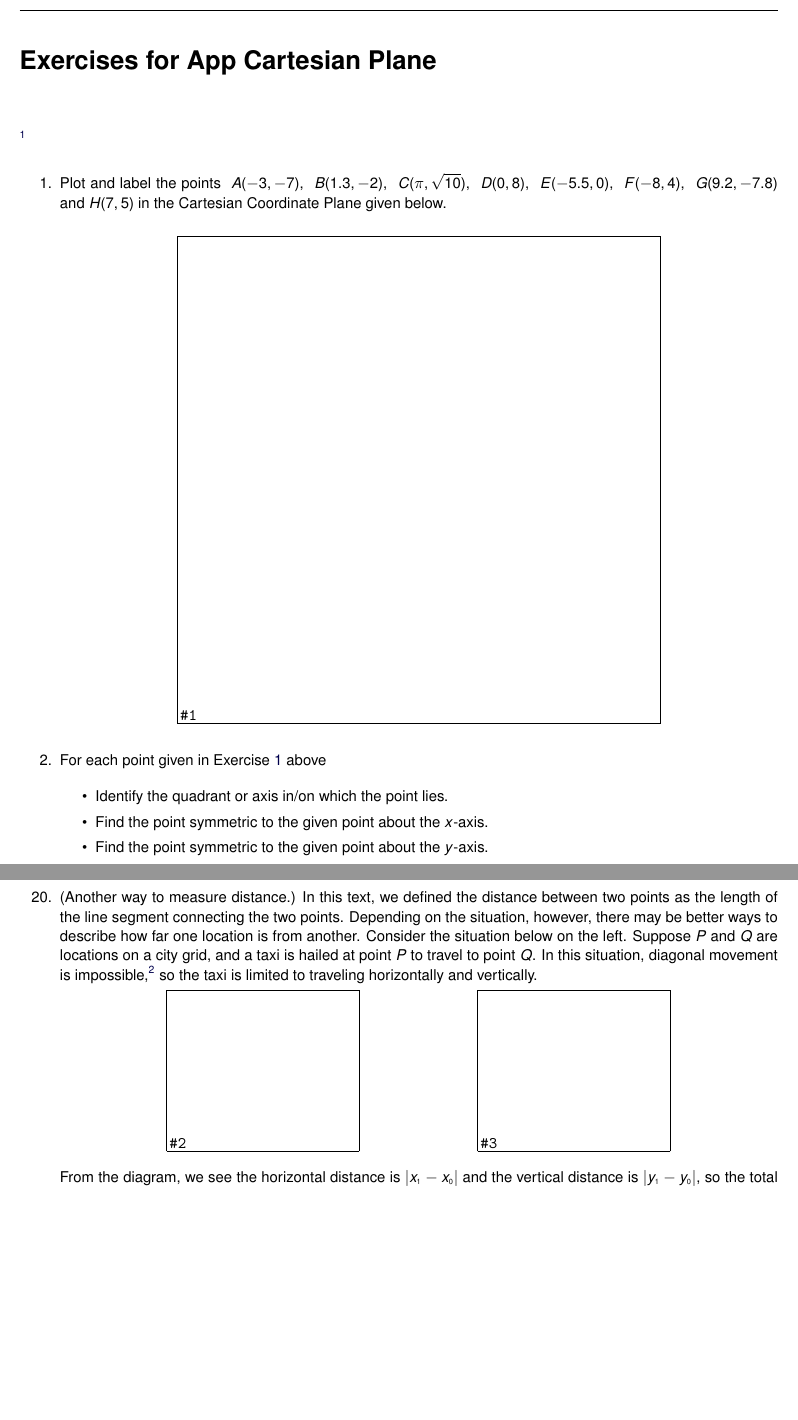
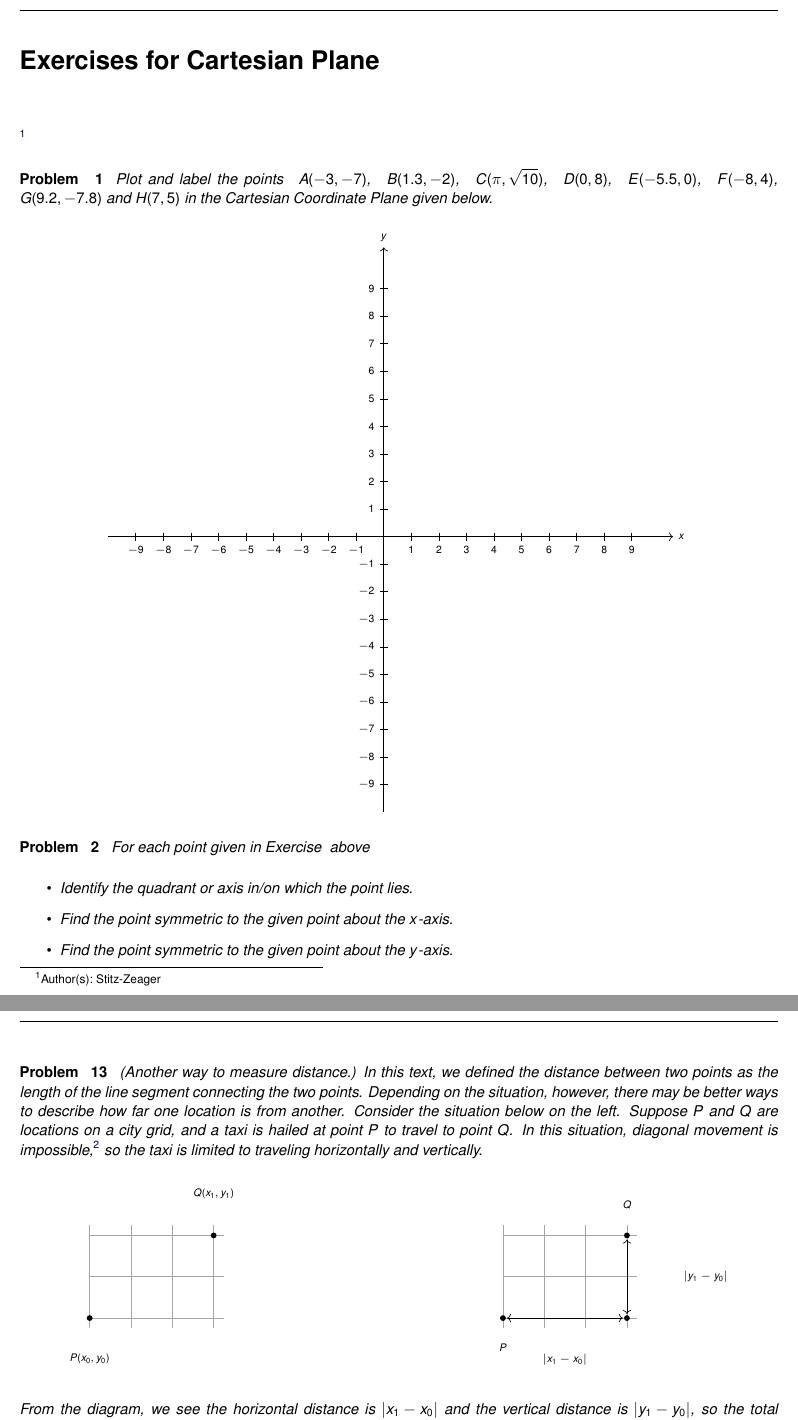
Before and after one commit to wiobber/Precalc4i, a LaTeX problem sheet (AlgebraAppendix/ExercisesforAppCartesianPlane.tex): two parts of pages 1 and 3 of 4 before the commit and two parts of pages 1 and 4 of 4 after it, joined at a grey line, cut so that both start at the same text, the shorter picture padded with empty space. Compiled offline with pdfLaTeX; a LaTeX package or settings file that is missing is left out.

Commit message:
A3 exercises

```diff
--- a/AlgebraAppendix/ExercisesforAppCartesianPlane.tex
+++ b/AlgebraAppendix/ExercisesforAppCartesianPlane.tex
@@ -2,38 +2,42 @@
 
 \begin{document}
 	\author{Stitz-Zeager}
-	\xmtitle{Exercises for App Cartesian Plane}{}
+	\xmtitle{Exercises for Cartesian Plane}{}
 
 \mfpicnumber{1} \opengraphsfile{ExercisesforAppCartesianPlane} % mfpic settings added
 
 
 \label{ExercisesforAppCartesianPlane}
 
-\begin{enumerate}
-%\setcounter{enumi}{\value{HW}}
-
-\item Plot and label the points $\;A(-3, -7)$,  $\;B(1.3, -2)$,  $\;C(\pi, \sqrt{10})$,  $\;D(0, 8)$,  $\;E(-5.5, 0)$,  $\;F(-8, 4)$, $\;G(9.2, -7.8)$ and $H(7, 5)$ in the Cartesian Coordinate Plane given below.
-
-\label{cartexerciseone}
+\begin{problem}\label{cartexerciseone}
+Plot and label the points $\;A(-3, -7)$,  $\;B(1.3, -2)$,  $\;C(\pi, \sqrt{10})$,  $\;D(0, 8)$,  $\;E(-5.5, 0)$,  $\;F(-8, 4)$, $\;G(9.2, -7.8)$ and $H(7, 5)$ in the Cartesian Coordinate Plane given below.
 
 \begin{center}
+\begin{tikzpicture}[scale=0.6]
 
-\begin{mfpic}[15]{-10}{10}{-10}{10}
-\axes
-\tlabel[cc](10,-0.5){\scriptsize $x$}
-\tlabel[cc](0.5,10){\scriptsize $y$}
-\xmarks{-9,-8,-7,-6,-5,-4,-3,-2,-1,1,2,3,4,5,6,7,8,9}
-\ymarks{-9,-8,-7,-6,-5,-4,-3,-2,-1,1,2,3,4,5,6,7,8,9}
-\tlpointsep{5pt}
-\scriptsize
-\axislabels {x}{{$-9 \hspace{7pt}$} -9, {$-8 \hspace{7pt}$} -8, {$-7 \hspace{7pt}$} -7, {$-6 \hspace{7pt}$} -6, {$-5 \hspace{7pt}$} -5, {$-4 \hspace{7pt}$} -4, {$-3 \hspace{7pt}$} -3, {$-2 \hspace{7pt}$} -2, {$-1 \hspace{7pt}$} -1, {$1$} 1, {$2$} 2, {$3$} 3, {$4$} 4, {$5$} 5, {$6$} 6, {$7$} 7, {$8$} 8, {$9$} 9}
-\axislabels {y}{{$-9$} -9, {$-8$} -8, {$-7$} -7, {$-6$} -6, {$-5$} -5, {$-4$} -4, {$-3$} -3, {$-2$} -2, {$-1$} -1, {$1$} 1, {$2$} 2, {$3$} 3, {$4$} 4, {$5$} 5, {$6$} 6, {$7$} 7, {$8$} 8, {$9$} 9}
-\normalsize
-\end{mfpic}
+% Axes
+\draw[->] (-10,0) -- (10.5,0) node[right] {\scriptsize $x$};
+\draw[->] (0,-10) -- (0,10.5) node[above] {\scriptsize $y$};
 
+% Tick marks and labels on x-axis
+\foreach \x in {-9,-8,-7,-6,-5,-4,-3,-2,-1,1,2,3,4,5,6,7,8,9} {
+  \draw (\x,0.15) -- (\x,-0.15);
+  \node[below] at (\x,-0.15) {\scriptsize $\x$};
+}
+
+% Tick marks and labels on y-axis
+\foreach \y in {-9,-8,-7,-6,-5,-4,-3,-2,-1,1,2,3,4,5,6,7,8,9} {
+  \draw (0.15,\y) -- (-0.15,\y);
+  \node[left] at (-0.15,\y) {\scriptsize $\y$};
+}
+
+\end{tikzpicture}
 \end{center}
 
-\item \label{quadsymmpointexercise} For each point given in Exercise \ref{cartexerciseone} above
+\end{problem}
+
+\begin{problem}
+    \label{quadsymmpointexercise} For each point given in Exercise \ref{cartexerciseone} above
 
 \begin{itemize}
 \item Identify the quadrant or axis in/on which the point lies.
@@ -52,3 +57 @@ In Exercises \ref{distmidfirst} - \ref{distmidlast}, find the distance $d$ betwe
 
-\begin{multicols}{2}
-\begin{enumerate}
@@ -176,58 +176,64 @@ We will see this formula (and its cousins) in Chapter \ref{TheConicSections}.
 Under what conditions does $d(P,R) = d(P,Q) + d(Q,R)$?
 
 \end{enumerate}
+\end{problem}
+
+\begin{problem}\label{taxidistance}
+(Another way to measure distance.) In this text, we defined the distance between two points as the length of the line segment connecting the two points.  Depending on the situation, however, there may be better ways to describe how far one location is from another.  Consider the situation below on the left.  Suppose $P$ and $Q$ are locations on a city grid, and a taxi is hailed at point $P$ to travel to point $Q$.  In this situation, diagonal movement is impossible,\footnote{Maybe `discouraged' or `difficult' would be better word choices.} so the taxi is limited to traveling horizontally and vertically.
+
+\begin{center}
+\begin{tikzpicture}[scale=0.9]
+
+% ---------- Left grid ----------
+\draw[gray!70] (0,0.75) -- (0,3.25);
+\draw[gray!70] (1,0.75) -- (1,3.25);
+\draw[gray!70] (2,0.75) -- (2,3.25);
+\draw[gray!70] (3,0.75) -- (3,3.25);
+
+\draw[gray!70] (0,1) -- (3.25,1);
+\draw[gray!70] (0,2) -- (3.25,2);
+\draw[gray!70] (0,3) -- (3.25,3);
+
+% Points
+\fill (0,1) circle (2pt);
+\fill (3,3) circle (2pt);
+
+% Labels
+\node[below] at (0,0.25) {\scriptsize $P(x_0,y_0)$};
+\node[above] at (3,3.75) {\scriptsize $Q(x_1,y_1)$};
+
+% ---------- Right grid ----------
+\draw[gray!70] (10,0.75) -- (10,3.25);
+\draw[gray!70] (11,0.75) -- (11,3.25);
+\draw[gray!70] (12,0.75) -- (12,3.25);
+\draw[gray!70] (13,0.75) -- (13,3.25);
+
+\draw[gray!70] (10,1) -- (13.25,1);
+\draw[gray!70] (10,2) -- (13.25,2);
+\draw[gray!70] (10,3) -- (13.25,3);
+
+% Points
+\fill (10,1) circle (2pt);
+\fill (13,3) circle (2pt);
+\fill (13,1) circle (2pt);
+
+% Labels
+\node[below] at (11.5,0.25) {\scriptsize $|x_1-x_0|$};
+\node[right] at (14.25,2) {\scriptsize $|y_1-y_0|$};
+\node[below] at (10,0.5) {\scriptsize $P$};
+\node[above] at (13,3.5) {\scriptsize $Q$};
+
+% Distance arrows
+\draw[<->] (10.1,1) -- (12.9,1);
+\draw[<->] (13,1.1) -- (13,2.9);
+
+\end{tikzpicture}
+\end{center}
 
 
+From the diagram, we see the horizontal distance  is $\left|x_1 - x_0\right|$ and the vertical distance is $\left|y_1 - y_0\right|$, so the total distance the taxi needs to travel to get from $P$ to $Q$ is given by:
 
-\item \label{taxidistance} (Another way to measure distance.) In this text, we defined the distance between two points as the length of the line segment connecting the two points.  Depending on the situation, however, there may be better ways to describe how far one location is from another.  Consider the situation below on the left.  Suppose $P$ and $Q$ are locations on a city grid, and a taxi is hailed at point $P$ to travel to point $Q$.  In this situation, diagonal movement is impossible,\footnote{Maybe `discouraged' or `difficult' would be better word choices.} so the taxi is limited to traveling horizontally and vertically.
-
-\hspace{.8in} \begin{tabular}{m{2.5in}m{2.5in}}
-
-\begin{mfpic}[20]{-1}{5}{-1}{4}
-
-\drawcolor[gray]{0.7}
-
-\drawcolor[gray]{0.7}
-\polyline{(0,0.75), (0,3.25)}
-\polyline{(1,0.75), (1,3.25)}
-\polyline{(2,0.75), (2,3.25)}
-\polyline{(3,0.75), (3,3.25)}
-\polyline{(0,1), (3.25,1)}
-\polyline{(0,2), (3.25,2)}
-\polyline{(0,3), (3.25,3)}
-\point[3pt]{(0,1), (3,3)}
-\tlabel[cc](0,0.25){\scriptsize $P\left(x_{\mbox{\tiny$0$}}, y_{\mbox{\tiny$0$}}\right)$}
-\tlabel[cc](3,3.75){\scriptsize $Q\left(x_{\mbox{\tiny$1$}}, y_{\mbox{\tiny$1$}}\right)$}
-
-\end{mfpic} &
-\begin{mfpic}[20]{-1}{5}{-1}{4}
-
-\drawcolor[gray]{0.7}
-\polyline{(0,0.75), (0,3.25)}
-\polyline{(1,0.75), (1,3.25)}
-\polyline{(2,0.75), (2,3.25)}
-\polyline{(3,0.75), (3,3.25)}
-\polyline{(0,1), (3.25,1)}
-\polyline{(0,2), (3.25,2)}
-\polyline{(0,3), (3.25,3)}
-\point[3pt]{(0,1), (3,3), (3,1)}
-\tlabel[cc](1.5,0.25){\scriptsize $\left|x_{\mbox{\tiny$1$}} - x_{\mbox{\tiny$0$}}\right|$}
-\tlabel[cc](4.25,2){\scriptsize $\left|y_{\mbox{\tiny$1$}} - y_{\mbox{\tiny$0$}}\right|$}
-\tlabel[cc](0,0.5){\scriptsize $P$}
-\tlabel[cc](3,3.5){\scriptsize $Q$}
-\drawcolor[gray]{0.0}
-\arrow \reverse \arrow \polyline{(0.1,1), (2.9,1)}
-\arrow \reverse \arrow \polyline{(3,1.1), (3,2.9)}
-
-\end{mfpic} \\
-
-\end{tabular}
-
-\medskip
-
-From the diagram, we see the horizontal distance  is $\left|x_{\mbox{\tiny$1$}} - x_{\mbox{\tiny$0$}}\right|$ and the vertical distance is $\left|y_{\mbox{\tiny$1$}} - y_{\mbox{\tiny$0$}}\right|$, so the total distance the taxi needs to travel to get from $P$ to $Q$ is given by:
-
-\[ d_{T} =  \left|x_{\mbox{\tiny$1$}} - x_{\mbox{\tiny$0$}}\right| + \left|y_{\mbox{\tiny$1$}} - y_{\mbox{\tiny$0$}}\right| \]
+\[ d_{T} =  \left|x_1 - x_0\right| + \left|y_1 - y_0\right| \]
 
 We call $d_{T}$ the `taxi distance' from $P$ to $Q$.
 
```
Also changed, not shown: AlgebraAppendix/ExercisesforAppCartesianPlane.tex (124 more changed lines).
